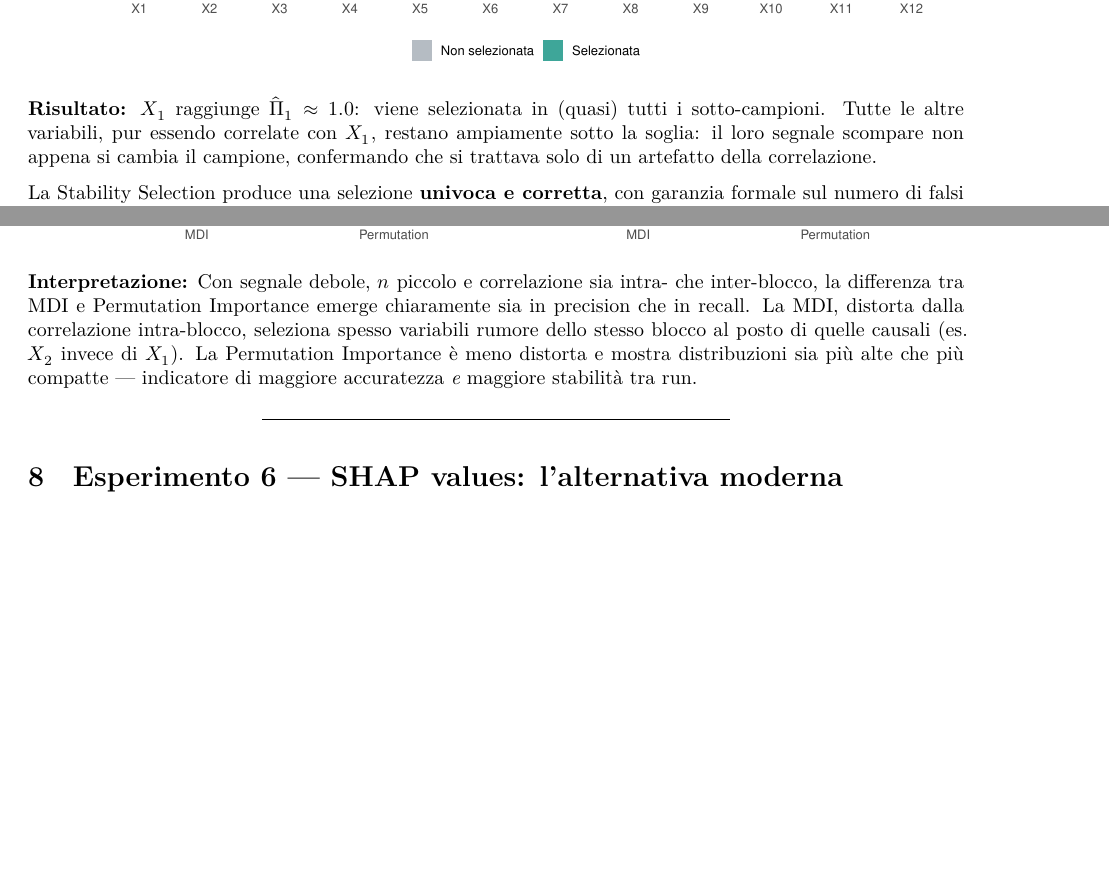
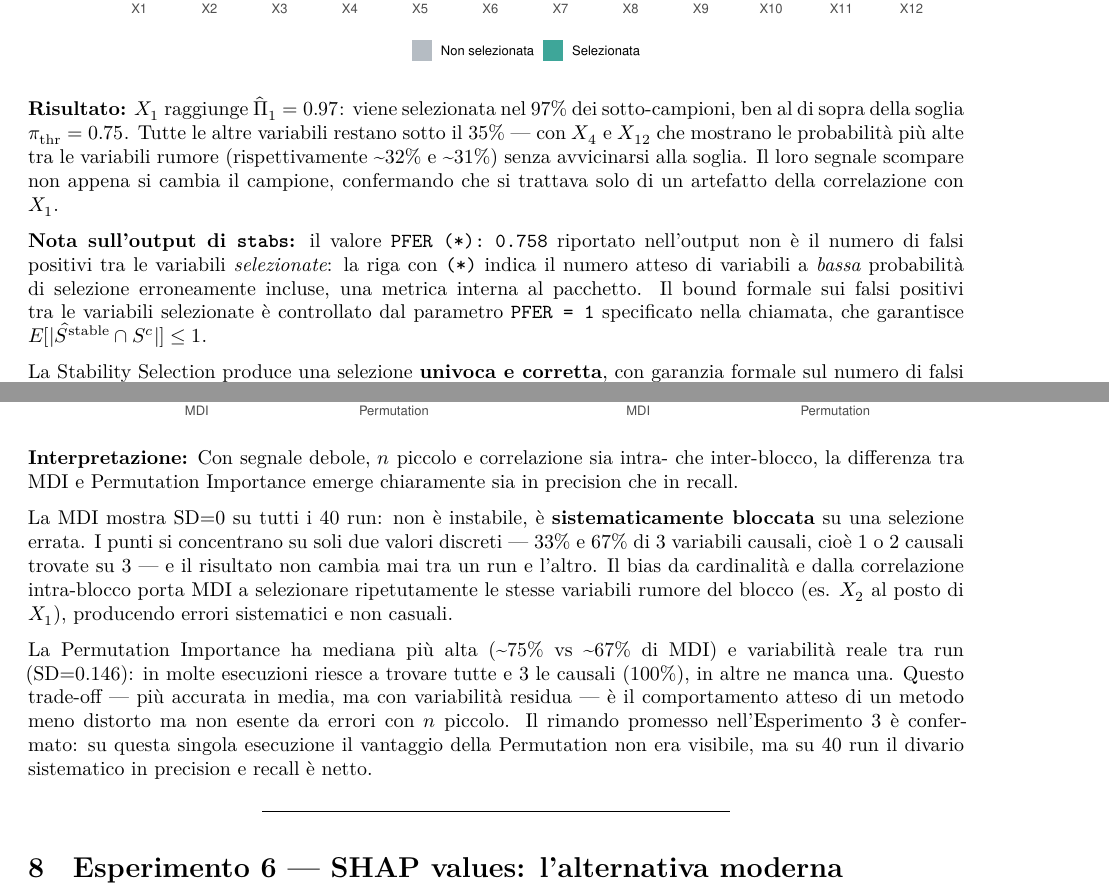
Before and after one commit to Eros-Pinzani/Statistical-Learning, an R Markdown document (ContestSL/variable_importance_RF.Rmd): two parts of pages 14 and 17 of 28 before the commit and two parts of pages 14 and 17 of 29 after it, joined at a grey line, cut so that both start at the same text, the shorter picture padded with empty space. The pictures show the output file ContestSL/variable_importance_RF.pdf that the author committed with the source.

Commit message:
Sistemate le interpretazioni degli esperimenti 4 e 5, le altre sono ancora da controllare

````diff
--- a/ContestSL/variable_importance_RF.Rmd
+++ b/ContestSL/variable_importance_RF.Rmd
@@ -598,10 +598,19 @@ ggplot(stab_df, aes(x = Variable, y = Prob, fill = Selected, color = Causale)) +
   )
 ```
 
-**Risultato:** $X_1$ raggiunge $\hat{\Pi}_1 \approx 1.0$: viene selezionata in (quasi) tutti i
-sotto-campioni. Tutte le altre variabili, pur essendo correlate con $X_1$, restano ampiamente
-sotto la soglia: il loro segnale scompare non appena si cambia il campione, confermando che
-si trattava solo di un artefatto della correlazione.
+**Risultato:** $X_1$ raggiunge $\hat{\Pi}_1 = 0.97$: viene selezionata nel 97% dei sotto-campioni,
+ben al di sopra della soglia $\pi_{\text{thr}} = 0.75$. Tutte le altre variabili restano sotto
+il 35% — con $X_4$ e $X_{12}$ che mostrano le probabilità più alte tra le variabili rumore
+(rispettivamente ~32% e ~31%) senza avvicinarsi alla soglia. Il loro segnale scompare non
+appena si cambia il campione, confermando che si trattava solo di un artefatto della
+correlazione con $X_1$.
+
+**Nota sull'output di `stabs`:** il valore `PFER (*): 0.758` riportato nell'output non è
+il numero di falsi positivi tra le variabili *selezionate*: la riga con `(*)` indica il numero
+atteso di variabili a *bassa* probabilità di selezione erroneamente incluse, una metrica
+interna al pacchetto. Il bound formale sui falsi positivi tra le variabili selezionate è
+controllato dal parametro `PFER = 1` specificato nella chiamata, che garantisce
+$E[|\hat{S}^{\text{stable}} \cap S^c|] \leq 1$.
 
 La Stability Selection produce una selezione **univoca e corretta**, con garanzia formale
 sul numero di falsi positivi.
@@ -709,10 +718,21 @@ ggplot(pr_long6, aes(x = Metodo, y = value, fill = Metodo)) +
 
 **Interpretazione:** Con segnale debole, $n$ piccolo e correlazione sia intra- che inter-blocco,
 la differenza tra MDI e Permutation Importance emerge chiaramente sia in precision che in recall.
-La MDI, distorta dalla correlazione intra-blocco, seleziona spesso variabili rumore dello stesso
-blocco al posto di quelle causali (es. $X_2$ invece di $X_1$). La Permutation Importance è meno
-distorta e mostra distribuzioni sia più alte che più compatte — indicatore di maggiore
-accuratezza *e* maggiore stabilità tra run.
+
+La MDI mostra SD=0 su tutti i 40 run: non è instabile, è **sistematicamente bloccata**
+su una selezione errata. I punti si concentrano su soli due valori discreti — 33% e 67%
+di 3 variabili causali, cioè 1 o 2 causali trovate su 3 — e il risultato non cambia mai
+tra un run e l'altro. Il bias da cardinalità e dalla correlazione intra-blocco porta MDI
+a selezionare ripetutamente le stesse variabili rumore del blocco (es. $X_2$ al posto di
+$X_1$), producendo errori sistematici e non casuali.
+
+La Permutation Importance ha mediana più alta (~75% vs ~67% di MDI) e variabilità
+reale tra run (SD=0.146): in molte esecuzioni riesce a trovare tutte e 3 le causali (100%),
+in altre ne manca una. Questo trade-off — più accurata in media, ma con variabilità
+residua — è il comportamento atteso di un metodo meno distorto ma non esente da errori
+con $n$ piccolo. Il rimando promesso nell'Esperimento 3 è confermato: su questa
+singola esecuzione il vantaggio della Permutation non era visibile, ma su 40 run il
+divario sistematico in precision e recall è netto.
 
 ---
 
````
Also changed, not shown: ContestSL/variable_importance_RF.pdf, ContestSL/variable_importance_RF.Rmd (2 more changed lines).
